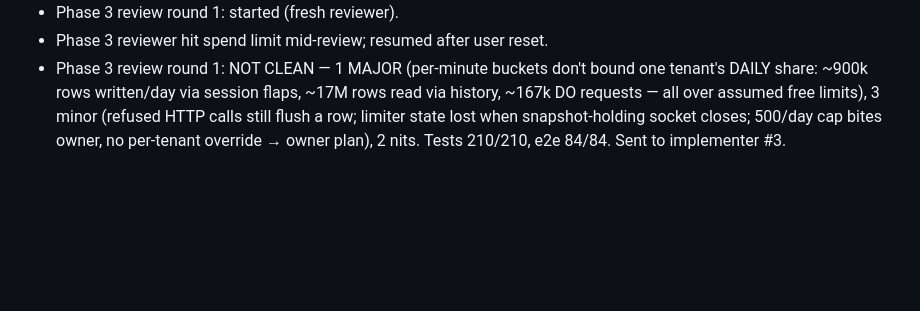
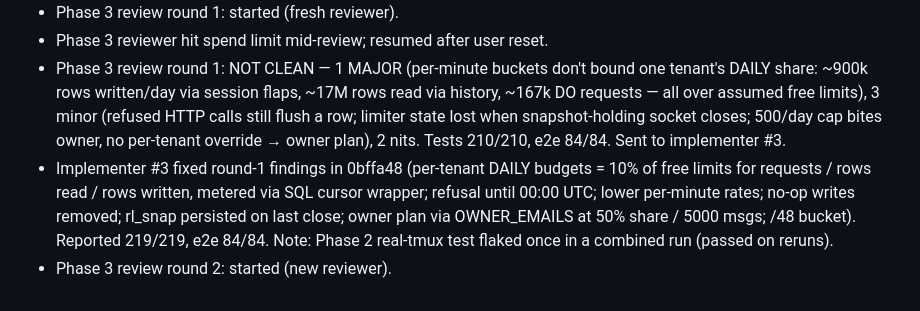
Before and after one commit to JEdward7777/mcp_remote, a Markdown page: harness/sessions/2026-10-26-01.md, the part around the change. GitHub-like rendering; blank space fills up the shorter version.

Commit message:
Harness: log Phase 3 round-1 fixes, start review round 2
Co-Authored-By: Claude Opus 5.5 <noreply@anthropic.com>
Claude-Session: https://claude.ai/code/session_012wmUkRsqBkM96JrGsVFRCb

```diff
--- a/harness/sessions/2026-10-26-01.md
+++ b/harness/sessions/2026-10-26-01.md
@@ -72,3 +72,8 @@
   rows written/day via session flaps, ~17M rows read via history, ~167k DO requests — all over assumed free limits),
   3 minor (refused HTTP calls still flush a row; limiter state lost when snapshot-holding socket closes; 500/day
   cap bites owner, no per-tenant override → owner plan), 2 nits. Tests 210/210, e2e 84/84. Sent to implementer #3.
+- Implementer #3 fixed round-1 findings in 0bffa48 (per-tenant DAILY budgets = 10% of free limits for requests /
+  rows read / rows written, metered via SQL cursor wrapper; refusal until 00:00 UTC; lower per-minute rates; no-op
+  writes removed; rl_snap persisted on last close; owner plan via OWNER_EMAILS at 50% share / 5000 msgs; /48 bucket).
+  Reported 219/219, e2e 84/84. Note: Phase 2 real-tmux test flaked once in a combined run (passed on reruns).
+- Phase 3 review round 2: started (new reviewer).
```
